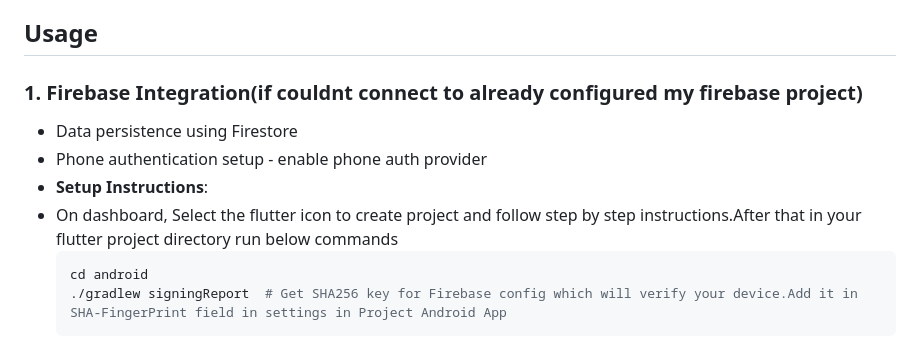
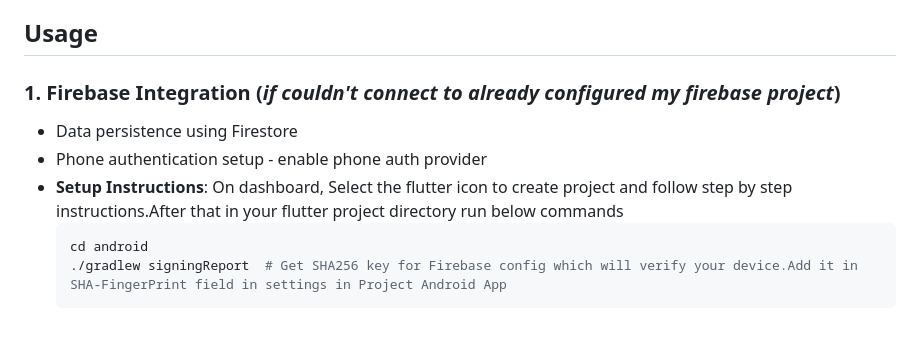
Before and after one commit to JavTahir/HeritageHub, a Markdown page: README.md, the part around the change. Drawn GitHub-style.

````diff
--- a/README.md
+++ b/README.md
@@ -111,11 +111,11 @@ These numbers are configured only for **development and testing**. If you **do n
 
 ## Usage
 
-### 1. Firebase Integration(if couldnt connect to already configured my firebase project)
+### 1. Firebase Integration (*if couldn't connect to already configured my firebase project*)
 - Data persistence using Firestore
 - Phone authentication setup - enable phone auth provider
 - **Setup Instructions**:
-- On dashboard, Select the flutter icon to create project and follow step by step instructions.After that in your flutter project directory run below commands
+  On dashboard, Select the flutter icon to create project and follow step by step instructions.After that in your flutter project directory run below commands
   ```bash
   cd android
   ./gradlew signingReport  # Get SHA256 key for Firebase config which will verify your device.Add it in SHA-FingerPrint field in settings in Project Android App
````
